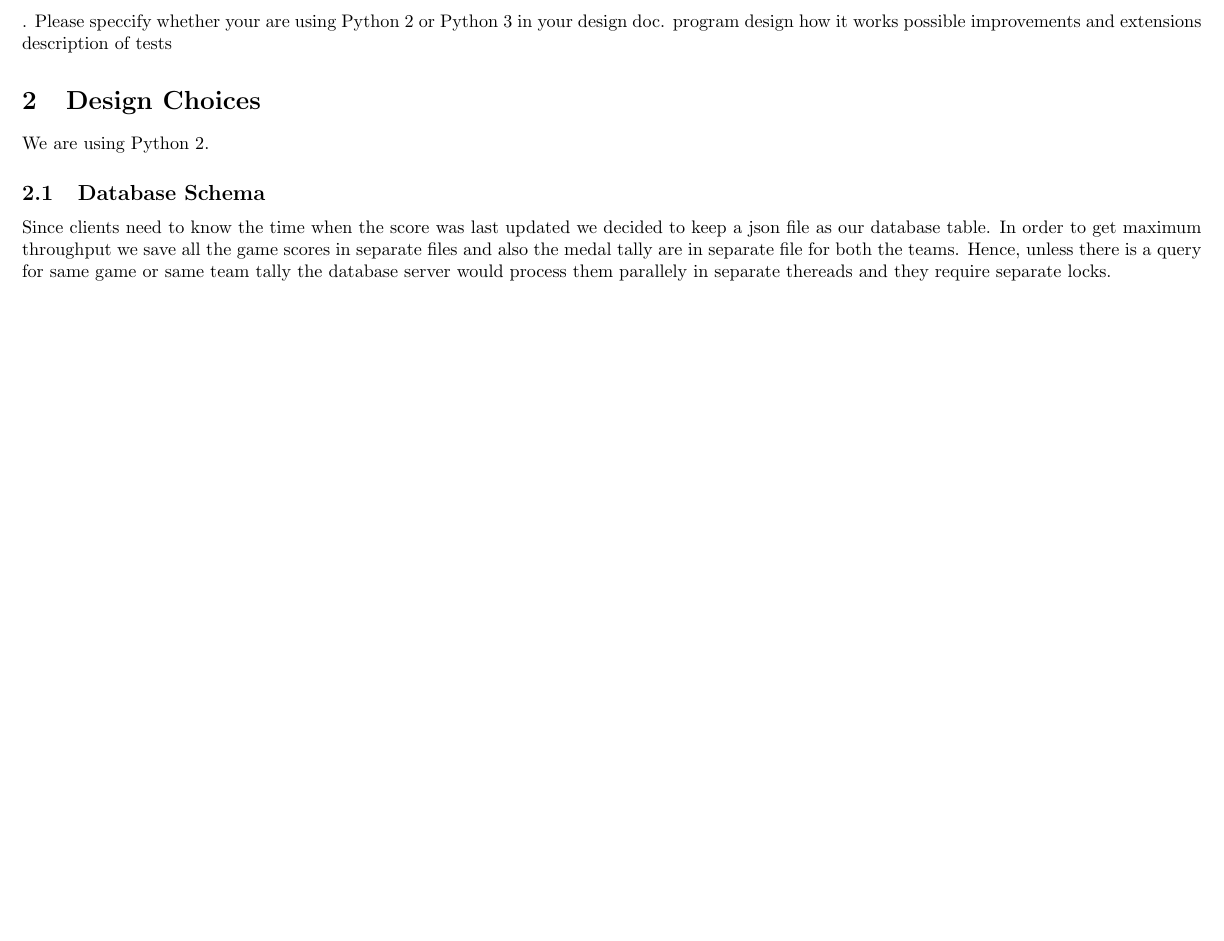
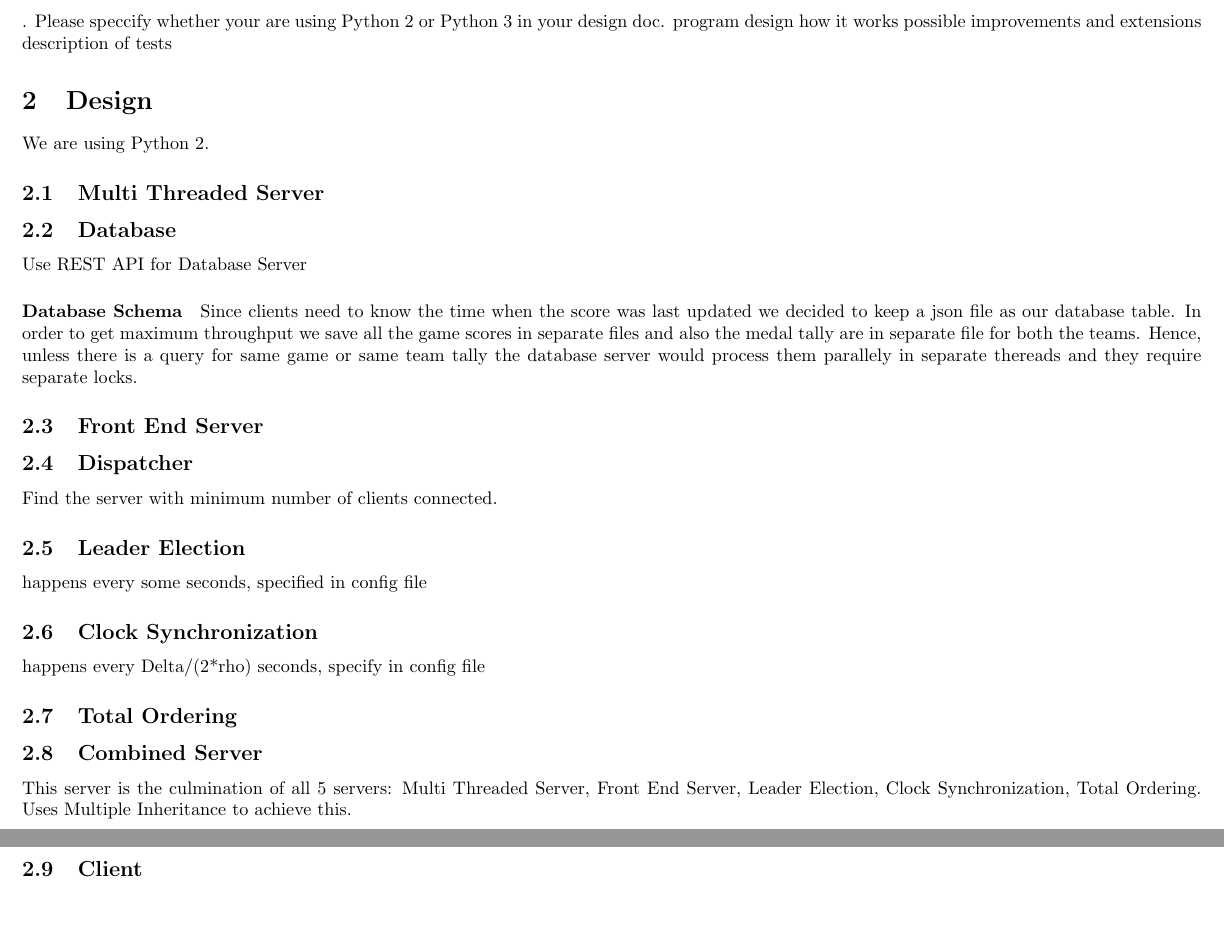
Before and after one commit to umass-cs677-archives/lab2-abhinav_gaurav, a LaTeX document (doc/design.tex): part of the page before the commit and two parts of pages 1 and 2 of 2 after it, the two joined at a grey line, cut so that both start at the same text, the shorter picture padded with empty space. Compiled offline with pdfLaTeX.

Commit message:
Design doc

```diff
--- a/doc/design.tex
+++ b/doc/design.tex
@@ -17,12 +16,39 @@ how it works
 possible improvements and extensions
 description of tests
 
-\section{Design Choices}
+\section{Design}
 We are using Python 2.
 
-\subsection{Database Schema}
-Since clients need to know the time when the score was last updated we decided to keep a json file as our database table. In order to get maximum throughput we save all the game scores in separate files and also the medal tally are in separate file for both the teams. Hence, unless there is a query for same game or same team tally the database server would process them parallely in separate thereads and they require separate locks.
+\subsection{Multi Threaded Server}
 
+\subsection{Database}
 
+Use REST API for Database Server
+\paragraph{Database Schema}
+Since clients need to know the time when the score was last updated we
+decided to keep a json file as our database table. In order to get
+maximum throughput we save all the game scores in separate files and
+also the medal tally are in separate file for both the teams. Hence,
+unless there is a query for same game or same team tally the database
+server would process them parallely in separate thereads and they
+require separate locks.
+
+\subsection{Front End Server}
+
+\subsection{Dispatcher}
+Find the server with minimum number of clients connected.
+
+\subsection{Leader Election}
+happens every some seconds, specified in config file
+\subsection{Clock Synchronization}
+happens every Delta/(2*rho) seconds, specify in config file
+\subsection{Total Ordering}
+
+\subsection{Combined Server}
+This server is the culmination of all 5 servers: Multi Threaded Server,
+Front End Server, Leader Election, Clock Synchronization, Total Ordering.
+Uses Multiple Inheritance to achieve this.
+
+\subsection{Client}
 
 \end{document}
```
Also changed, not shown: doc/design.tex (1 more changed lines).
